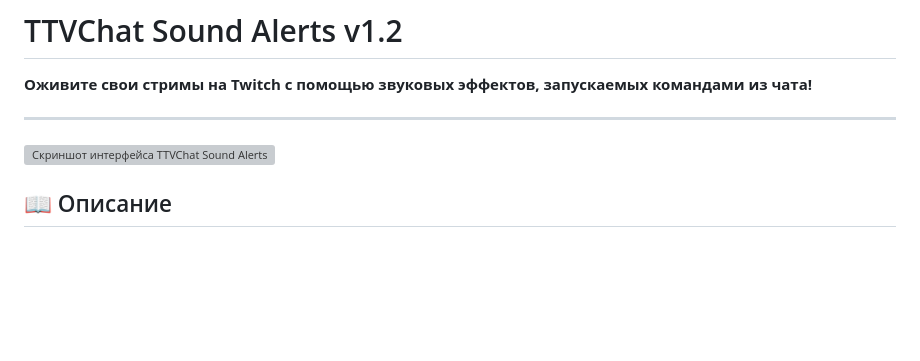
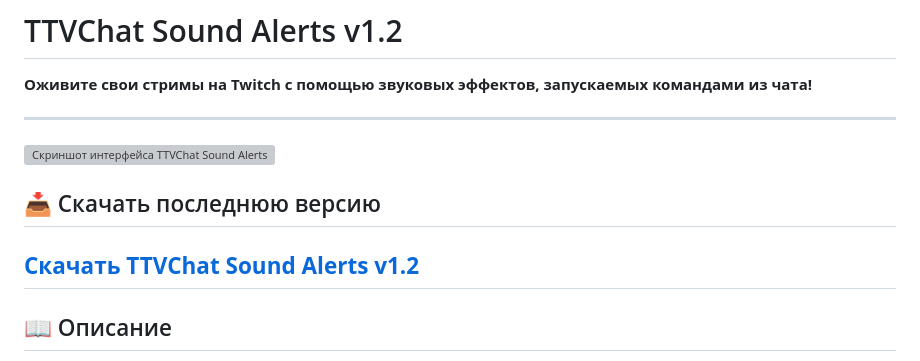
Before and after one commit to wericool/TTVChat-Sound-Alerts-v1.2, a Markdown page: README.md, the part around the change. Drawn GitHub-style; blank space fills up the shorter version; grey boxes are pictures that could not be loaded.

```diff
--- a/README.md
+++ b/README.md
@@ -6,6 +6,10 @@
 ---
 
 ![Скриншот интерфейса TTVChat Sound Alerts](https://i.postimg.cc/J04ypgYW/image.png)
+
+## 📥 Скачать последнюю версию
+
+<h2><b><a href="https://github.com/wericool/TTVChat-Sound-Alerts-v1.2/releases/download/v1.2.0/TTVChat.Sound.Alerts.v1.2.x64.zip">Скачать TTVChat Sound Alerts v1.2</a></b></h2>
 
 ## 📖 Описание
 
```
